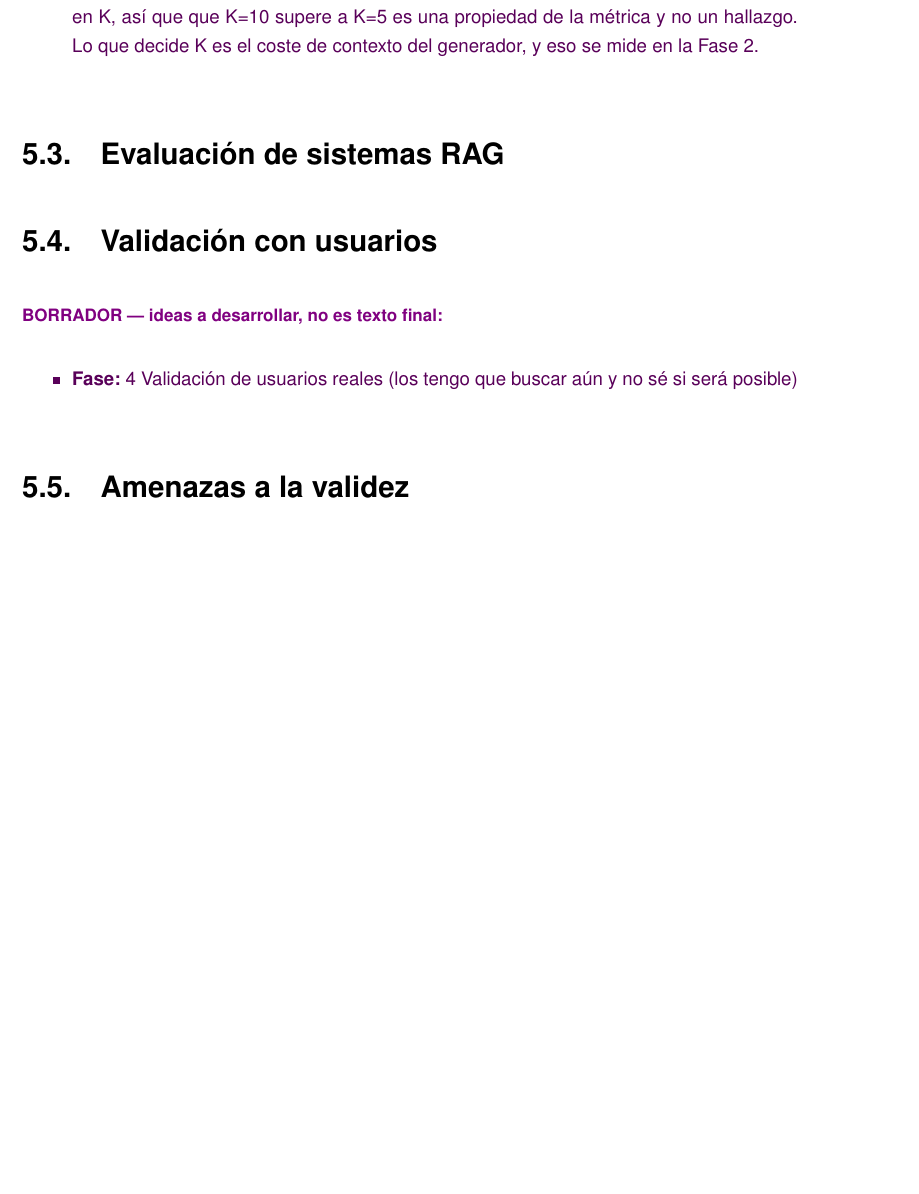
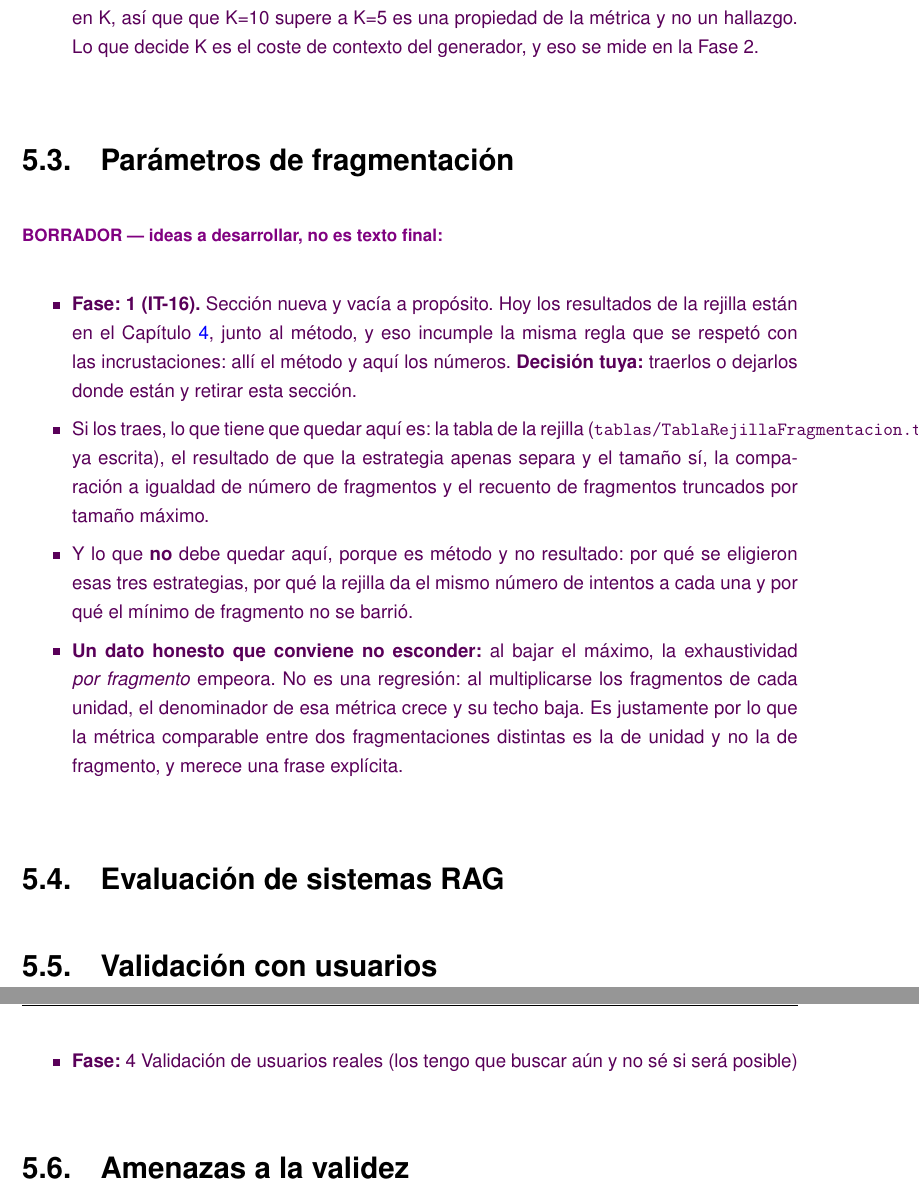
Before and after one commit to samubp10/tfg-recomendador-uja, a LaTeX document (memoria/main.tex, which reads memoria/capitulos/Resultados.tex): part of page 89 of 107 before the commit and two parts of pages 89 and 90 of 107 after it, the two joined at a grey line, cut so that both start at the same text, the shorter picture padded with empty space. Compiled offline with pdfLaTeX.

Commit message:
docs(IT-33): abrir en resultados el hueco de los parametros de fragmentacion
El capitulo de resultados no tiene seccion para la rejilla de fragmentacion:
sus cifras estan hoy en Material y Metodos, junto al metodo. Con las
incrustaciones se hizo al reves ---el metodo en un capitulo y los numeros en
el otro--- y conviene que las dos decisiones experimentales de la Fase 1 se
cuenten igual.

Se abre la seccion vacia con lo que tendria que ir dentro y con lo que NO
debe entrar por ser metodo. La decision de traer o no los numeros es del
autor, y esta escrita como tal.

```diff
--- a/memoria/capitulos/Resultados.tex
+++ b/memoria/capitulos/Resultados.tex
@@ -64,6 +64,28 @@
   creciente en K, así que que K=10 supere a K=5 es una propiedad de la métrica y no un
   hallazgo. Lo que decide K es el coste de contexto del generador, y eso se mide en la
   Fase 2.
+\end{borrador}
+
+\section{Parámetros de fragmentación}
+\label{secc:resultados_fragmentacion}
+
+\begin{borrador}
+  \item \textbf{Fase: 1 (IT-16).} Sección nueva y vacía a propósito. Hoy los resultados de
+  la rejilla están en el Capítulo~\ref{cap:materialesymetodos}, junto al método, y eso
+  incumple la misma regla que se respetó con las incrustaciones: allí el método y aquí los
+  números. \textbf{Decisión tuya:} traerlos o dejarlos donde están y retirar esta sección.
+  \item Si los traes, lo que tiene que quedar aquí es: la tabla de la rejilla
+  (\texttt{tablas/TablaRejillaFragmentacion.tex}, ya escrita), el resultado de que la
+  estrategia apenas separa y el tamaño sí, la comparación a igualdad de número de
+  fragmentos y el recuento de fragmentos truncados por tamaño máximo.
+  \item Y lo que \textbf{no} debe quedar aquí, porque es método y no resultado: por qué se
+  eligieron esas tres estrategias, por qué la rejilla da el mismo número de intentos a cada
+  una y por qué el mínimo de fragmento no se barrió.
+  \item \textbf{Un dato honesto que conviene no esconder:} al bajar el máximo, la
+  exhaustividad \emph{por fragmento} empeora. No es una regresión: al multiplicarse los
+  fragmentos de cada unidad, el denominador de esa métrica crece y su techo baja. Es
+  justamente por lo que la métrica comparable entre dos fragmentaciones distintas es la de
+  unidad y no la de fragmento, y merece una frase explícita.
 \end{borrador}
 
 \section{Evaluación de sistemas RAG}
```
